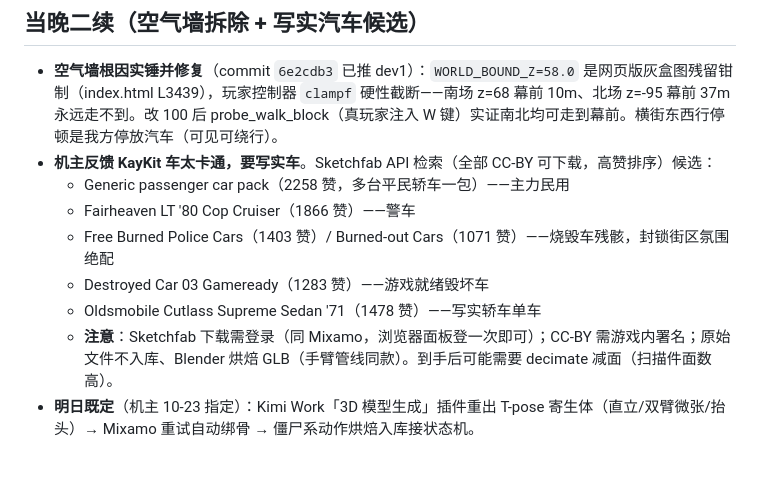
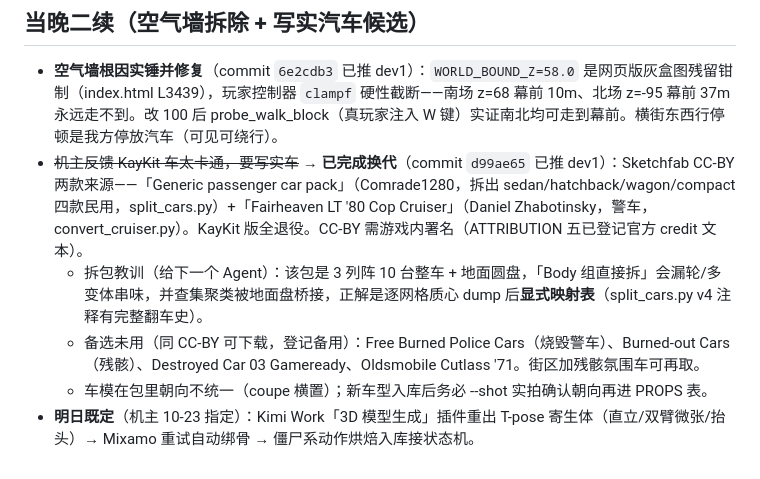
Before and after one commit to Nagi-226/Snuffers, a Markdown page: desktop-port/godot-spike/03-handoff-2026-10-23.md, the part around the change. Rendered like a GitHub page.

Commit message:
docs(handoff): 写实汽车换代完成补记（d99ae65）+ 拆包翻车史与备选清单
自检: ①②③④ 通过

```diff
--- a/desktop-port/godot-spike/03-handoff-2026-10-23.md
+++ b/desktop-port/godot-spike/03-handoff-2026-10-23.md
@@ -46,11 +46,8 @@ hatchback/sedan/stationwagon/taxi/police。`github.com/KayKit-Game-Assets/KayKit
 ## 当晚二续（空气墙拆除 + 写实汽车候选）
 
 - **空气墙根因实锤并修复**（commit `6e2cdb3` 已推 dev1）：`WORLD_BOUND_Z=58.0` 是网页版灰盒图残留钳制（index.html L3439），玩家控制器 `clampf` 硬性截断——南场 z=68 幕前 10m、北场 z=-95 幕前 37m 永远走不到。改 100 后 probe_walk_block（真玩家注入 W 键）实证南北均可走到幕前。横街东西行停顿是我方停放汽车（可见可绕行）。
-- **机主反馈 KayKit 车太卡通，要写实车**。Sketchfab API 检索（全部 CC-BY 可下载，高赞排序）候选：
-  - Generic passenger car pack（2258 赞，多台平民轿车一包）——主力民用
-  - Fairheaven LT '80 Cop Cruiser（1866 赞）——警车
-  - Free Burned Police Cars（1403 赞）/ Burned-out Cars（1071 赞）——烧毁车残骸，封锁街区氛围绝配
-  - Destroyed Car 03 Gameready（1283 赞）——游戏就绪毁坏车
-  - Oldsmobile Cutlass Supreme Sedan '71（1478 赞）——写实轿车单车
-  - **注意**：Sketchfab 下载需登录（同 Mixamo，浏览器面板登一次即可）；CC-BY 需游戏内署名；原始文件不入库、Blender 烘焙 GLB（手臂管线同款）。到手后可能需要 decimate 减面（扫描件面数高）。
+- ~~机主反馈 KayKit 车太卡通，要写实车~~ → **已完成换代**（commit `d99ae65` 已推 dev1）：Sketchfab CC-BY 两款来源——「Generic passenger car pack」（Comrade1280，拆出 sedan/hatchback/wagon/compact 四款民用，split_cars.py）+「Fairheaven LT '80 Cop Cruiser」（Daniel Zhabotinsky，警车，convert_cruiser.py）。KayKit 版全退役。CC-BY 需游戏内署名（ATTRIBUTION 五已登记官方 credit 文本）。
+  - 拆包教训（给下一个 Agent）：该包是 3 列阵 10 台整车 + 地面圆盘，「Body 组直接拆」会漏轮/多变体串味，并查集聚类被地面盘桥接，正解是逐网格质心 dump 后**显式映射表**（split_cars.py v4 注释有完整翻车史）。
+  - 备选未用（同 CC-BY 可下载，登记备用）：Free Burned Police Cars（烧毁警车）、Burned-out Cars（残骸）、Destroyed Car 03 Gameready、Oldsmobile Cutlass '71。街区加残骸氛围车可再取。
+  - 车模在包里朝向不统一（coupe 横置）；新车型入库后务必 --shot 实拍确认朝向再进 PROPS 表。
 - **明日既定**（机主 10-23 指定）：Kimi Work「3D 模型生成」插件重出 T-pose 寄生体（直立/双臂微张/抬头）→ Mixamo 重试自动绑骨 → 僵尸系动作烘焙入库接状态机。
```
